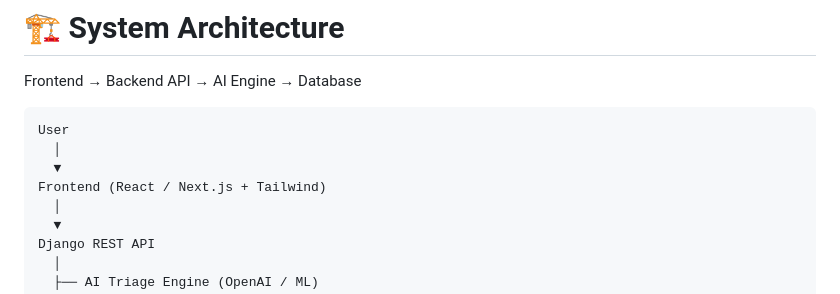
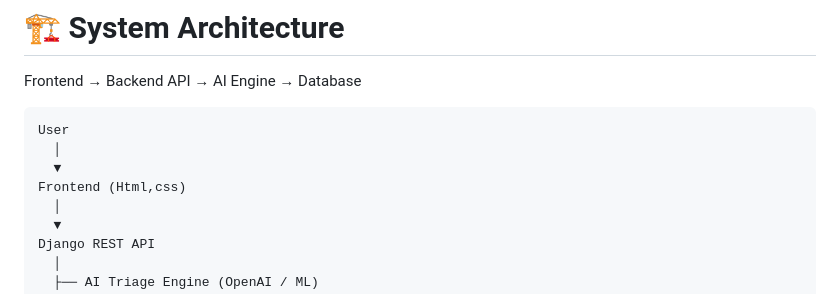
Before and after one commit to Umangsingh09/Healix, a Markdown page: README.md, the part around the change. Drawn GitHub-style.

```diff
--- a/README.md
+++ b/README.md
@@ -27,7 +27,7 @@ Frontend → Backend API → AI Engine → Database
 User
   │
   ▼
-Frontend (React / Next.js + Tailwind)
+Frontend (Html,css)
   │
   ▼
 Django REST API
```
